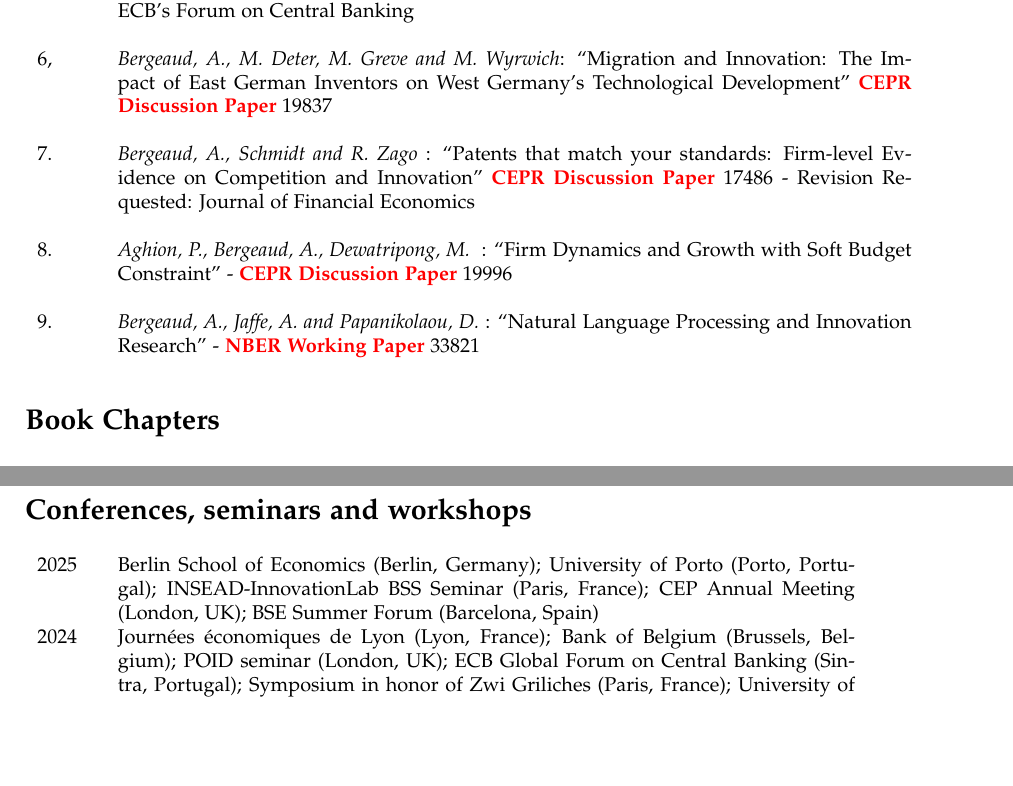
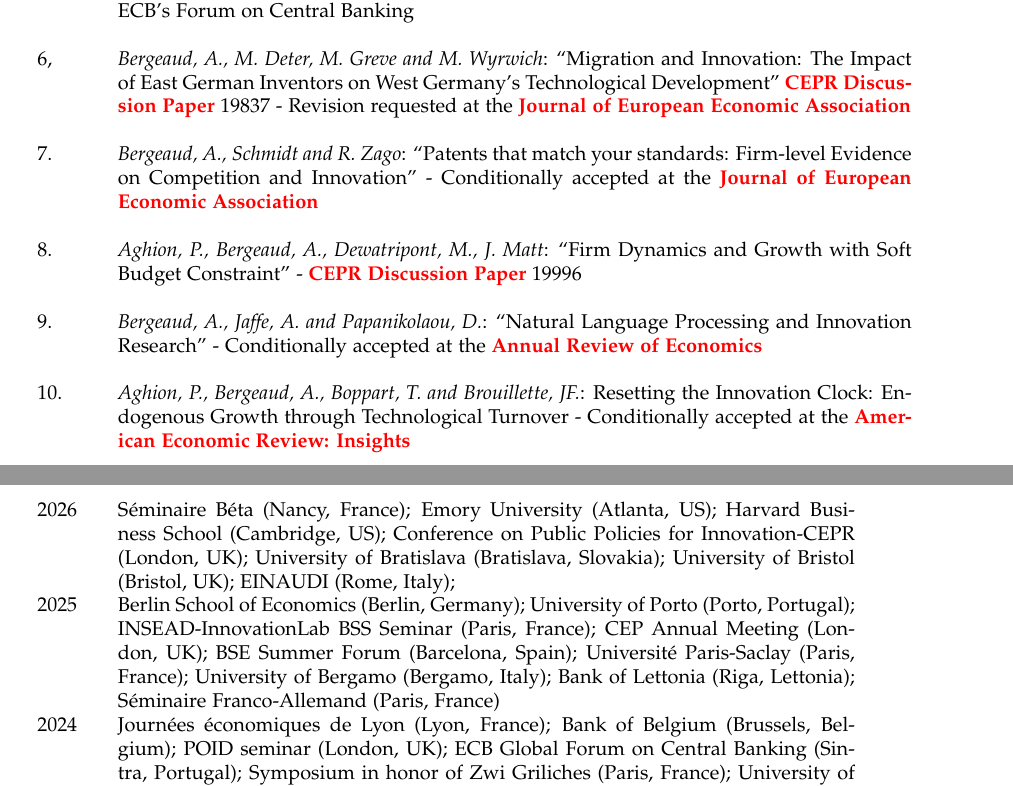
Before and after one commit to Antoberge/utils, a LaTeX CV (Resume.tex): two parts of pages 3 and 5 of 6, joined at a grey line, cut so that both start at the same text, the shorter picture padded with empty space. Compiled offline with pdfLaTeX.

Commit message:
Updates from Overleaf

```diff
--- a/Resume.tex
+++ b/Resume.tex
@@ -144,14 +144,15 @@
 \cr
 5. & \emph{Bergeaud, A.}: ``The Past, Present and Future of European Productivity'' Prepared for the ECB's Forum on Central Banking \\
 \cr
-6, & \emph{Bergeaud, A., M. Deter, M. Greve and M. Wyrwich}: ``Migration and Innovation: The Impact of East German Inventors on West Germany’s Technological Development''  \textbf{\textcolor{red}{CEPR Discussion Paper}} 19837 \\
+6, & \emph{Bergeaud, A., M. Deter, M. Greve and M. Wyrwich}: ``Migration and Innovation: The Impact of East German Inventors on West Germany’s Technological Development''  \textbf{\textcolor{red}{CEPR Discussion Paper}} 19837 - Revision requested at the \textbf{\textcolor{red}{Journal of European Economic Association}} \\
 \cr
-7. & \emph{Bergeaud, A., Schmidt and R. Zago} : ``Patents that match your standards: Firm-level Evidence on Competition and Innovation'' \textbf{\textcolor{red}{CEPR Discussion Paper}}  17486 - Revision Requested: Journal of Financial Economics \\
+7. & \emph{Bergeaud, A., Schmidt and R. Zago}: ``Patents that match your standards: Firm-level Evidence on Competition and Innovation'' - Conditionally accepted  at the \textbf{\textcolor{red}{Journal of European Economic Association}}  \\
 \cr
-8. & \emph{Aghion, P., Bergeaud, A., Dewatripong, M. } : ``Firm Dynamics and Growth with Soft Budget Constraint'' - \textbf{\textcolor{red}{CEPR Discussion Paper}} 19996 \\
+8. & \emph{Aghion, P., Bergeaud, A., Dewatripont, M., J. Matt}: ``Firm Dynamics and Growth with Soft Budget Constraint'' - \textbf{\textcolor{red}{CEPR Discussion Paper}} 19996 \\
 \cr
-9. & \emph{Bergeaud, A., Jaffe, A. and Papanikolaou, D.} : ``Natural Language Processing and Innovation Research'' - \textbf{\textcolor{red}{NBER Working Paper}} 33821
-
+9. & \emph{Bergeaud, A., Jaffe, A. and Papanikolaou, D.}: ``Natural Language Processing and Innovation Research'' - Conditionally accepted  at the \textbf{\textcolor{red}{Annual Review of Economics}}  \\
+\cr
+10. & \emph{Aghion, P., Bergeaud, A., Boppart, T. and Brouillette, JF.}: Resetting the Innovation Clock: Endogenous Growth through Technological Turnover - Conditionally accepted  at the \textbf{\textcolor{red}{American Economic Review: Insights}}  \\
 
 
 
@@ -193,7 +196,9 @@ New Research on Themes from Aghion and Howitt'' edited by \emph{Ufuk Akcigit and
 \subsection*{Conferences, seminars and workshops}
 \begin{footnotesize}
 \begin{tabular}{p{1cm}p{13cm}}
-2025 & Berlin School of Economics (Berlin, Germany); University of Porto (Porto, Portugal); INSEAD-InnovationLab BSS Seminar (Paris, France); CEP Annual Meeting (London, UK); BSE Summer Forum (Barcelona, Spain) \\
+2026 & Séminaire Béta (Nancy, France); Emory University (Atlanta, US); Harvard Business School (Cambridge, US); Conference on Public Policies for Innovation-CEPR (London, UK); University of Bratislava (Bratislava, Slovakia); University of Bristol (Bristol, UK); EINAUDI (Rome, Italy); \\
+
+2025 & Berlin School of Economics (Berlin, Germany); University of Porto (Porto, Portugal); INSEAD-InnovationLab BSS Seminar (Paris, France); CEP Annual Meeting (London, UK); BSE Summer Forum (Barcelona, Spain); Université Paris-Saclay (Paris, France); University of Bergamo (Bergamo, Italy); Bank of Lettonia (Riga, Lettonia); Séminaire Franco-Allemand (Paris, France) \\
 
 2024 & Journées économiques de Lyon (Lyon, France); Bank of Belgium (Brussels, Belgium); POID seminar (London, UK); ECB Global Forum on Central Banking (Sintra, Portugal); Symposium in honor of Zwi Griliches (Paris, France);  University of Porto (Porto, Portugal); Seminaire BETA (Strasbourg, France); Utrecht University (Utrecht, Netherlands); LSE Workshop: Innovation and inequality in Europe and the USA (London, UK); VII MadMac Annual Conference (Madrid, Spain); \\
 
@@ -212,7 +217,7 @@ New Research on Themes from Aghion and Howitt'' edited by \emph{Ufuk Akcigit and
 Referee for:  \\
 
 \begin{footnotesize}
- American Economic Review; Econometrica; Quarterly Journal of Economics; Journal of Political Economics; American Economic Journal: Macroeconomic; American Economic Review Insight; Economic Journal; Journal of European Economic Association; International Economic Review; Research Policy; Journal of International Economics; Review of Economic Dynamics; Economic Modelling; Quantitative Economics; European Economic Review; Regional Science and Urban Economics; Labour Economics; Canadian Journal of Economics; Economica; PLOS ONE; Journal of Industrial Organization; Economics of Transition; Political Studies;  International Productivity Monitor; Economic Bulletin; Revue Economique; Nature
+ American Economic Review; Econometrica; Quarterly Journal of Economics; Journal of Political Economics; Review of Economic Studies; Review of Economic and Statistics; American Economic Journal: Macroeconomic; American Economic Review Insight; Economic Journal; Journal of European Economic Association; International Economic Review; Research Policy; Journal of International Economics; Review of Economic Dynamics; Journal of Development Economics; Economic Modeling; Quantitative Economics; European Economic Review; Regional Science and Urban Economics; Labour Economics; Canadian Journal of Economics; Economica; PLOS ONE; Journal of Industrial Organization; Economics of Transition; Political Studies;  International Productivity Monitor; Economic Bulletin; Revue Economique; Nature
 \end{footnotesize}
 
 
```
Also changed, not shown: Resume.tex (4 more changed lines).
